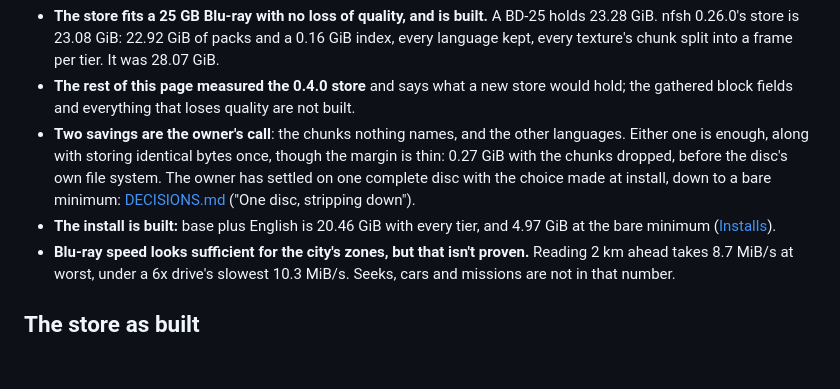
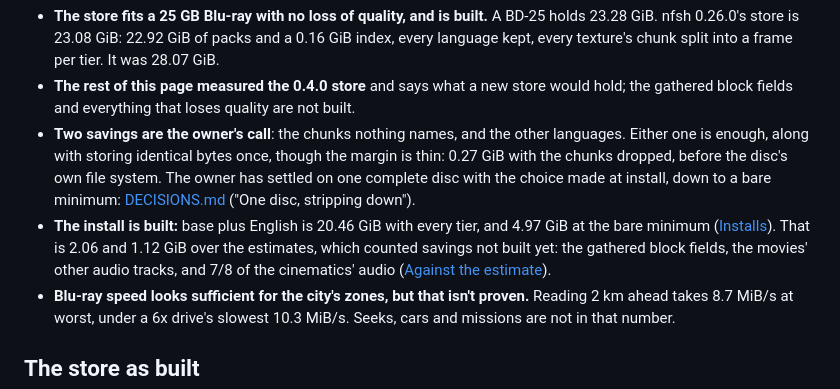
Before and after one commit to cmprssd/nfsh, a Markdown page: docs/SIZES.md, the part around one of its changes. GitHub-like rendering; blank space fills up the shorter version.

```diff
--- a/docs/SIZES.md
+++ b/docs/SIZES.md
@@ -23,7 +23,9 @@ nfsh sizes-trial D:\nfsh-store (about 5 minutes)
   The owner has settled on one complete disc with the choice made at install, down to a
   bare minimum: [DECISIONS.md](DECISIONS.md) ("One disc, stripping down").
 - **The install is built:** base plus English is 20.46 GiB with every tier, and 4.97 GiB at
-  the bare minimum ([Installs](#installs)).
+  the bare minimum ([Installs](#installs)). That is 2.06 and 1.12 GiB over the estimates,
+  which counted savings not built yet: the gathered block fields, the movies' other audio
+  tracks, and 7/8 of the cinematics' audio ([Against the estimate](#against-the-estimate)).
 - **Blu-ray speed looks sufficient for the city's zones, but that isn't proven.** Reading
   2 km ahead takes 8.7 MiB/s at worst, under a 6x drive's slowest 10.3 MiB/s. Seeks, cars
   and missions are not in that number.
```
Also changed, not shown: other parts of docs/SIZES.md (+50 -4 lines), docs/OVERVIEW.md (+4 -4 lines).
